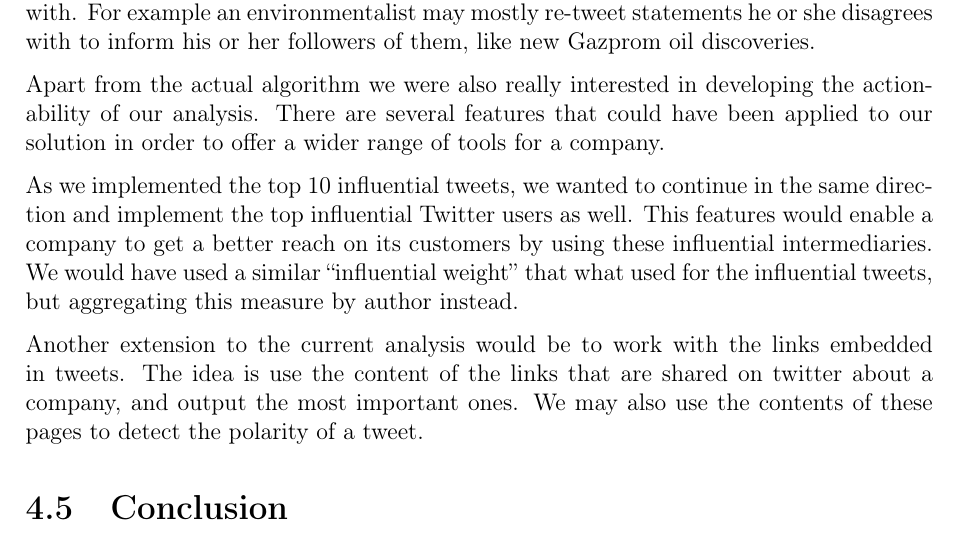
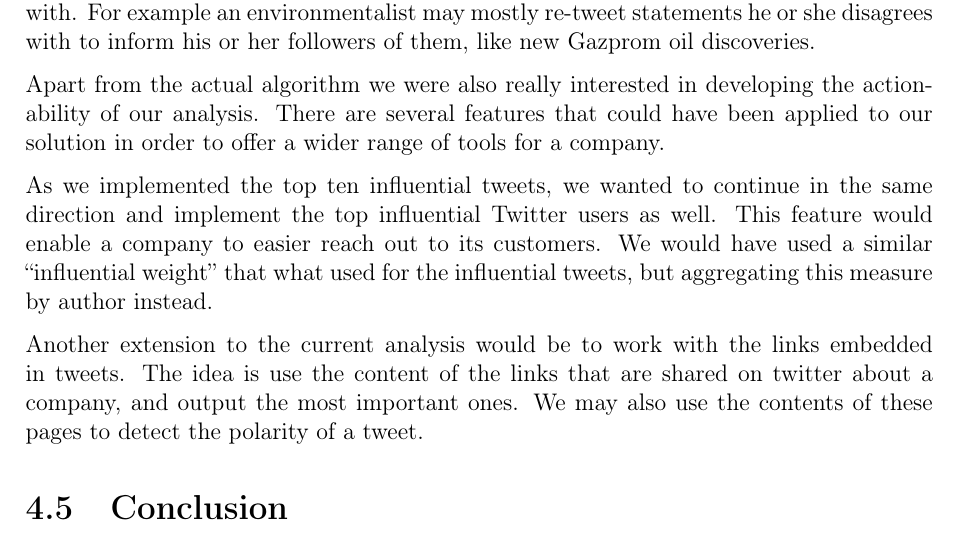
Before and after one commit to tpatel/Online-Reputation-Management, a LaTeX document (report/report.tex): part of page 14 of 15, cut so that both start at the same text. Compiled offline with pdfLaTeX.

Commit message:
Minor change

```diff
--- a/report/report.tex
+++ b/report/report.tex
@@ -314,7 +314,7 @@ If one looks at how the different values influences the final ``influence-weight
 
 Apart from the actual algorithm we were also really interested in developing the actionability of our analysis. There are several features that could have been applied to our solution in order to offer a wider range of tools for a company.
 
-As we implemented the top 10 influential tweets, we wanted to continue in the same direction and implement the top influential Twitter users as well. This features would enable a company to get a better reach on its customers by using these influential intermediaries. We would have used a similar “influential weight” that what used for the influential tweets, but aggregating this measure by author instead.
+As we implemented the top ten influential tweets, we wanted to continue in the same direction and implement the top influential Twitter users as well. This feature would enable a company to easier reach out to its customers. We would have used a similar “influential weight” that what used for the influential tweets, but aggregating this measure by author instead.
 
 Another extension to the current analysis would be to work with the links embedded in tweets. The idea is use the content of the links that are shared on twitter about a company, and output the most important ones. We may also use the contents of these pages to detect the polarity of a tweet.
 
```
